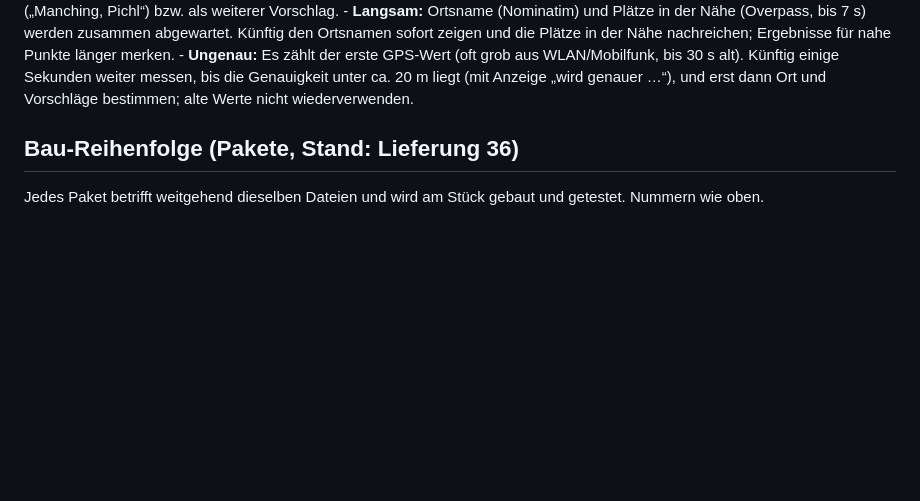
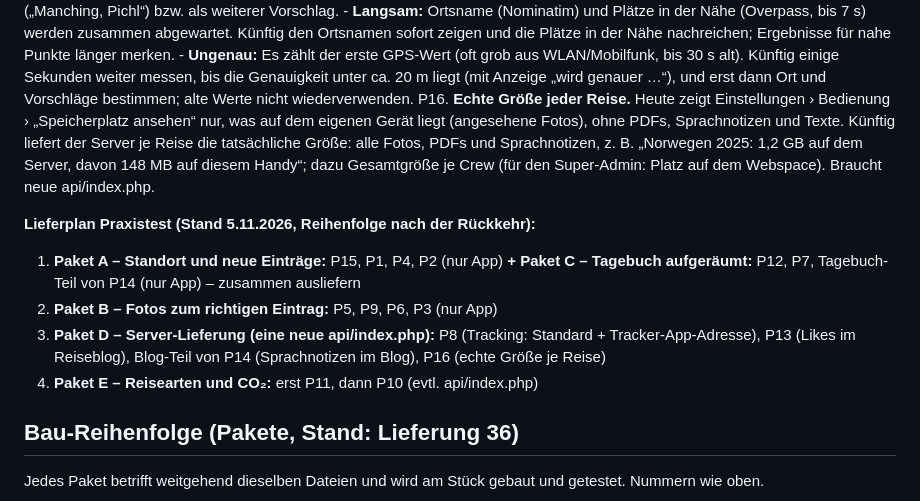
Before and after one commit to tobilamm-ctrl/empty, a Markdown page: camper-app/IDEEN.md, the part around the change. GitHub-like rendering; blank space fills up the shorter version.

Commit message:
Merkliste: Praxistest P16 echte Reisegröße, Lieferplan A–E
Co-Authored-By: Claude Opus 5.5 <noreply@anthropic.com>
Claude-Session: https://claude.ai/code/session_01MzRfWyjamyiu9F2Dg7jYc5

```diff
--- a/camper-app/IDEEN.md
+++ b/camper-app/IDEEN.md
@@ -213,6 +213,19 @@ P15. **Standortermittlung: falscher Ort, langsam, ungenau.** Beobachtet bei Manc
     - **Ungenau:** Es zählt der erste GPS-Wert (oft grob aus WLAN/Mobilfunk, bis 30 s alt). Künftig einige Sekunden
       weiter messen, bis die Genauigkeit unter ca. 20 m liegt (mit Anzeige „wird genauer …“), und erst dann Ort und
       Vorschläge bestimmen; alte Werte nicht wiederverwenden.
+P16. **Echte Größe jeder Reise.** Heute zeigt Einstellungen › Bedienung › „Speicherplatz ansehen“ nur, was auf dem
+    eigenen Gerät liegt (angesehene Fotos), ohne PDFs, Sprachnotizen und Texte. Künftig liefert der Server je Reise
+    die tatsächliche Größe: alle Fotos, PDFs und Sprachnotizen, z. B. „Norwegen 2025: 1,2 GB auf dem Server, davon
+    148 MB auf diesem Handy“; dazu Gesamtgröße je Crew (für den Super-Admin: Platz auf dem Webspace). Braucht neue
+    api/index.php.
+
+**Lieferplan Praxistest (Stand 5.11.2026, Reihenfolge nach der Rückkehr):**
+1. **Paket A – Standort und neue Einträge:** P15, P1, P4, P2 (nur App)
+   **+ Paket C – Tagebuch aufgeräumt:** P12, P7, Tagebuch-Teil von P14 (nur App) – zusammen ausliefern
+2. **Paket B – Fotos zum richtigen Eintrag:** P5, P9, P6, P3 (nur App)
+3. **Paket D – Server-Lieferung (eine neue api/index.php):** P8 (Tracking: Standard + Tracker-App-Adresse),
+   P13 (Likes im Reiseblog), Blog-Teil von P14 (Sprachnotizen im Blog), P16 (echte Größe je Reise)
+4. **Paket E – Reisearten und CO₂:** erst P11, dann P10 (evtl. api/index.php)
 
 ## Bau-Reihenfolge (Pakete, Stand: Lieferung 36)
 
```
